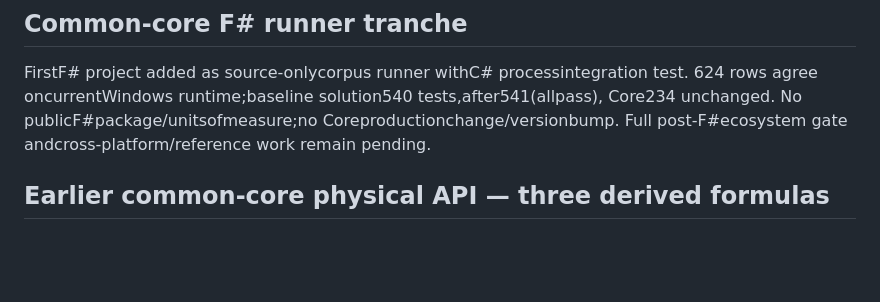
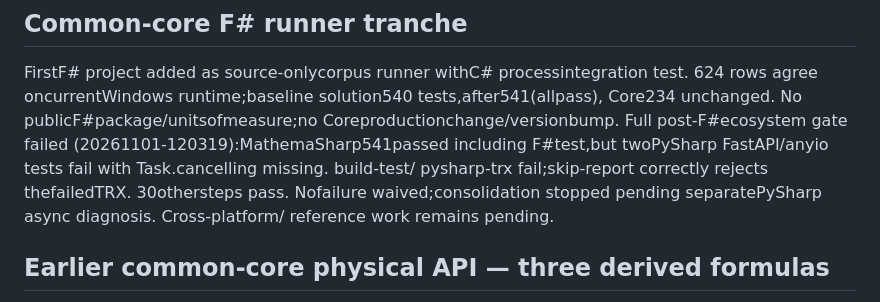
Before and after one commit to marcoparenzan/MathemaSharp, a Markdown page: ROADMAP.md, the part around the change. Rendered like a GitHub page; blank space fills up the shorter version.

Commit message:
Record blocked FSharp ecosystem consolidation
MathemaSharp/FSharp suites pass but twoPySharp FastAPI/anyio tests fail with missingTask.cancelling. TheTRX reporting step rejects thosefailures asintended. Retainfailedgate evidence andstopbefore unrelated publicPySharp async changes;no failure waived.

Task: core-fsharp-corpus
Agent: RalfAI (OpenAI API model)
Tests: fullgate30passed/3failed;MathemaSharp541passed inclFSharp1/1;PySharp1539passed/2failed/13skipped;TRX errors inspected

```diff
--- a/ROADMAP.md
+++ b/ROADMAP.md
@@ -9,7 +9,11 @@ This roadmap replaces the previous aggregated items that gave migration and veri
 FirstF# project added as source-onlycorpus runner withC# processintegration test.
 624 rows agree oncurrentWindows runtime;baseline solution540 tests,after541(allpass),
 Core234 unchanged. No publicF#package/unitsofmeasure;no Coreproductionchange/versionbump.
-Full post-F#ecosystem gate andcross-platform/reference work remain pending.
+Full post-F#ecosystem gate failed (20261101-120319):MathemaSharp541passed including
+F#test,but twoPySharp FastAPI/anyio tests fail with Task.cancelling missing. build-test/
+pysharp-trx fail;skip-report correctly rejects thefailedTRX. 30othersteps pass. Nofailure
+waived;consolidation stopped pending separatePySharp async diagnosis. Cross-platform/
+reference work remains pending.
 
 ## Earlier common-core physical API — three derived formulas
 
```
Also changed, not shown: OPENPOINTS.md (+1 -1 lines).
